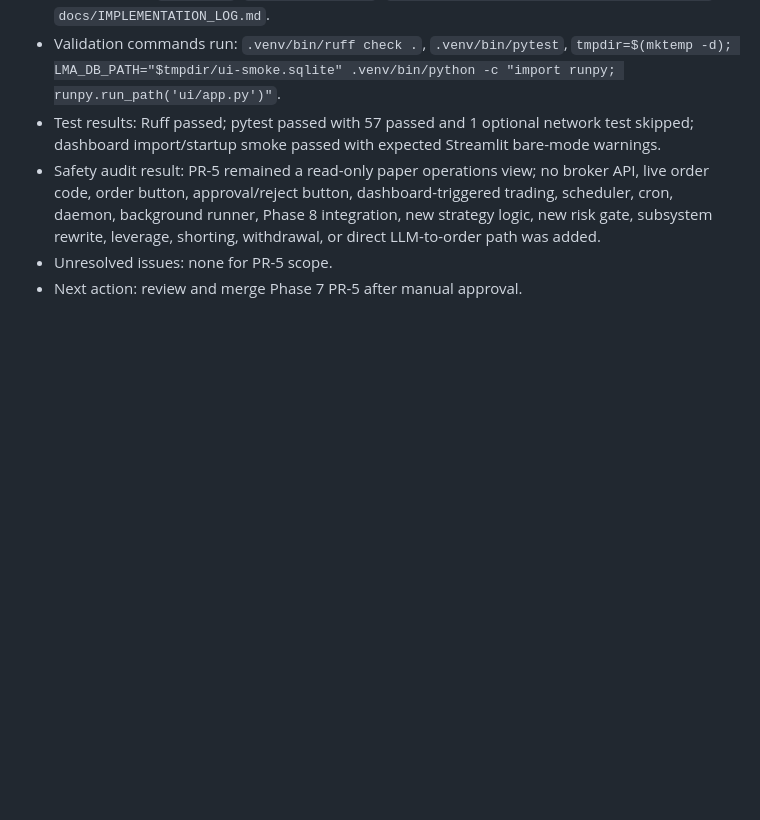
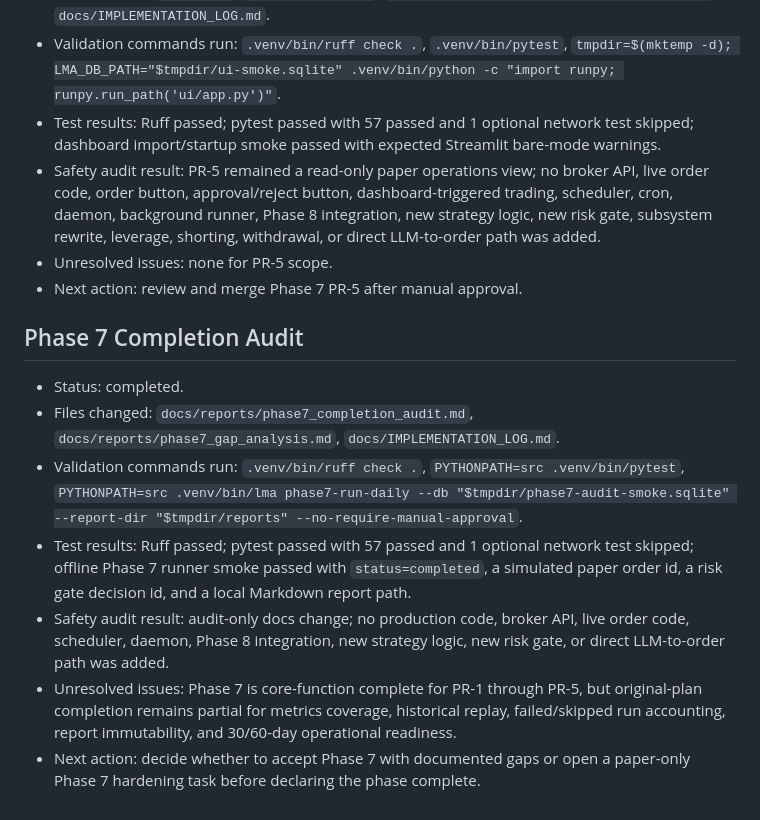
Before and after one commit to ThineLord/local-market-agent, a Markdown page: docs/IMPLEMENTATION_LOG.md, the part around the change. Drawn GitHub-style; blank space fills up the shorter version.

Commit message:
Add Phase 7 completion audit reports

```diff
--- a/docs/IMPLEMENTATION_LOG.md
+++ b/docs/IMPLEMENTATION_LOG.md
@@ -198,3 +198,13 @@
 - Safety audit result: PR-5 remained a read-only paper operations view; no broker API, live order code, order button, approval/reject button, dashboard-triggered trading, scheduler, cron, daemon, background runner, Phase 8 integration, new strategy logic, new risk gate, subsystem rewrite, leverage, shorting, withdrawal, or direct LLM-to-order path was added.
 - Unresolved issues: none for PR-5 scope.
 - Next action: review and merge Phase 7 PR-5 after manual approval.
+
+## Phase 7 Completion Audit
+
+- Status: completed.
+- Files changed: `docs/reports/phase7_completion_audit.md`, `docs/reports/phase7_gap_analysis.md`, `docs/IMPLEMENTATION_LOG.md`.
+- Validation commands run: `.venv/bin/ruff check .`, `PYTHONPATH=src .venv/bin/pytest`, `PYTHONPATH=src .venv/bin/lma phase7-run-daily --db "$tmpdir/phase7-audit-smoke.sqlite" --report-dir "$tmpdir/reports" --no-require-manual-approval`.
+- Test results: Ruff passed; pytest passed with 57 passed and 1 optional network test skipped; offline Phase 7 runner smoke passed with `status=completed`, a simulated paper order id, a risk gate decision id, and a local Markdown report path.
+- Safety audit result: audit-only docs change; no production code, broker API, live order code, scheduler, daemon, Phase 8 integration, new strategy logic, new risk gate, or direct LLM-to-order path was added.
+- Unresolved issues: Phase 7 is core-function complete for PR-1 through PR-5, but original-plan completion remains partial for metrics coverage, historical replay, failed/skipped run accounting, report immutability, and 30/60-day operational readiness.
+- Next action: decide whether to accept Phase 7 with documented gaps or open a paper-only Phase 7 hardening task before declaring the phase complete.
```
Also changed, not shown: docs/reports/phase7_completion_audit.md (added, +227 -0 lines), docs/reports/phase7_gap_analysis.md (added, +101 -0 lines).
